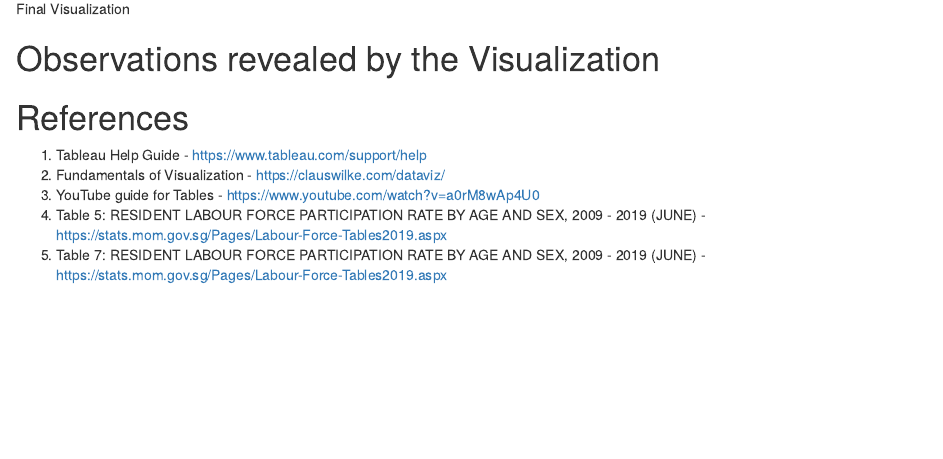
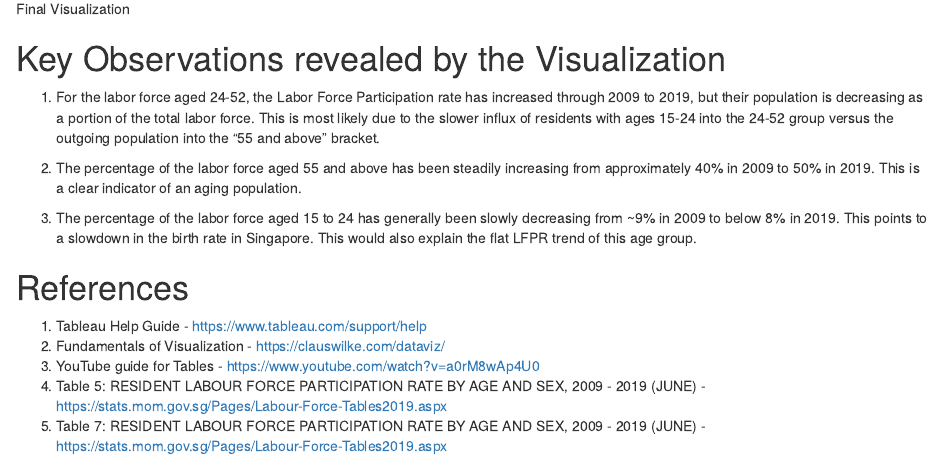
Before and after one commit to vikramchamp/blog, an R Markdown document (_posts/2021-01-28-data-viz-makeover-1/data-viz-makeover-1.Rmd): the page in a window 1100 px wide, from 16290 px down. Rendered offline with R 4.5, knitr and Pandoc, with nearby package versions; drawn as R Markdown's standard HTML page in place of the format the file asks for.

Commit message:
commit 4 - viz makeover 1

```diff
--- a/_posts/2021-01-28-data-viz-makeover-1/data-viz-makeover-1.Rmd
+++ b/_posts/2021-01-28-data-viz-makeover-1/data-viz-makeover-1.Rmd
@@ -183,8 +183,13 @@ Here is the Final Visualization at the end of the Makeover process:
 ![Final Visualization](data\Final Visualization.png)
 
 
-# Observations revealed by the Visualization
+# Key Observations revealed by the Visualization
 
+1. For the labor force aged 24-52, the Labor Force Participation rate has increased through 2009 to 2019, but their population is decreasing as a portion of the total labor force. This is most likely due to the slower influx of residents with ages 15-24 into the 24-52 group versus the outgoing population into the "55 and above" bracket.
+
+2. The percentage of the labor force aged 55 and above has been steadily increasing from approximately 40% in 2009 to 50% in 2019. This is a clear indicator of an aging population.
+
+3. The percentage of the labor force aged 15 to 24 has generally been slowly decreasing from ~9% in 2009 to below 8% in 2019. This points to a slowdown in the birth rate in Singapore. This would also explain the flat LFPR trend of this age group.
 
 # References
 
```
